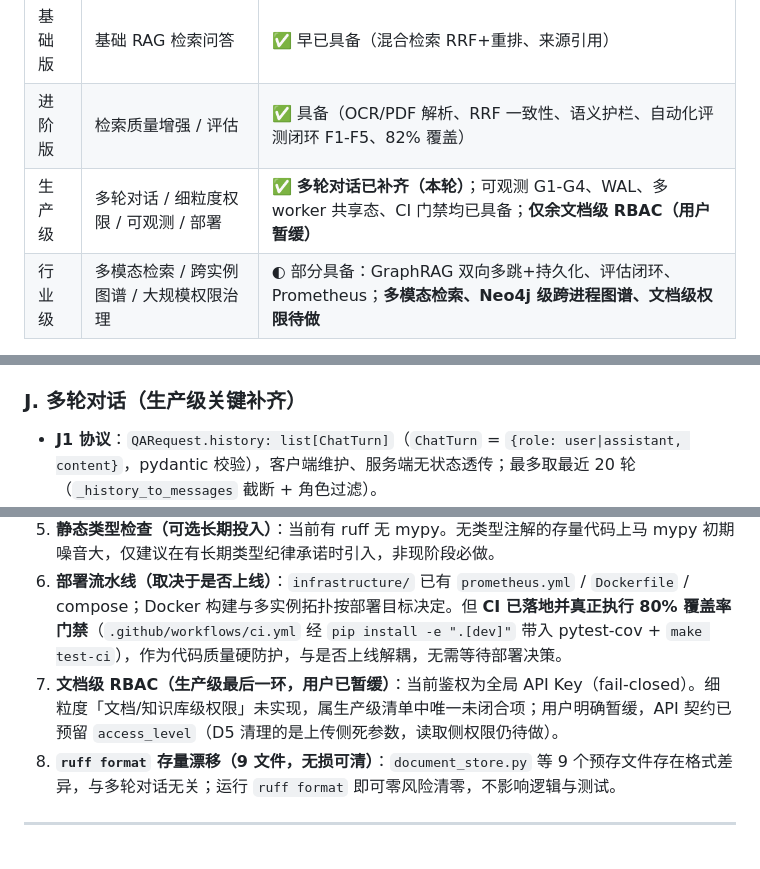
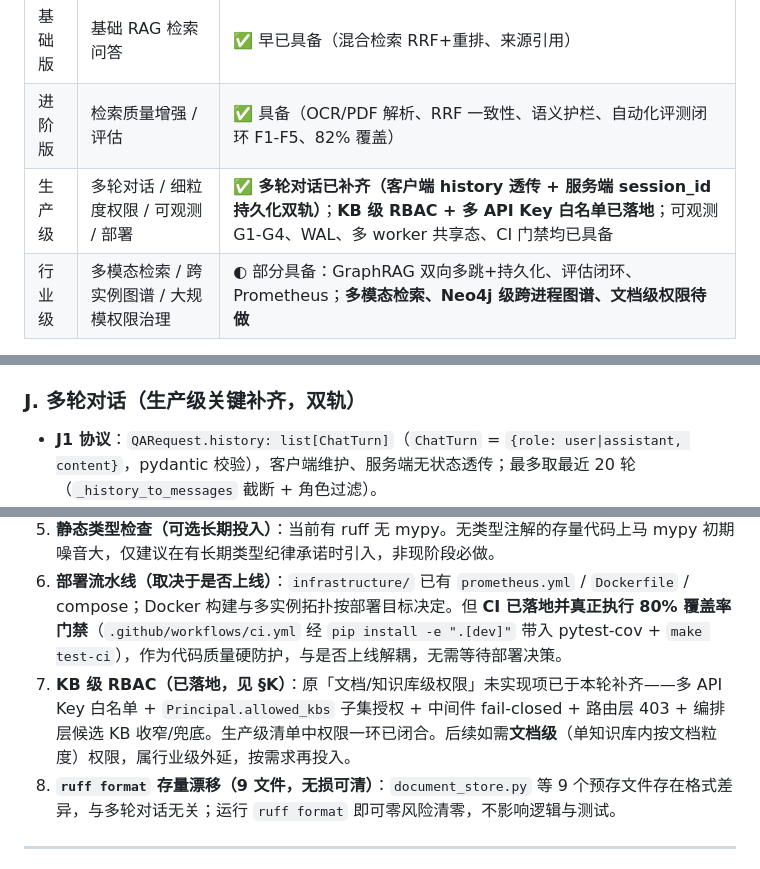
Before and after one commit to UniqueDevJing/Mira, a Markdown page: docs/quality-check-report.md, 3 parts joined by grey strips. GitHub-like rendering.

```diff
--- a/docs/quality-check-report.md
+++ b/docs/quality-check-report.md
@@ -46,7 +46,7 @@
 |---|---|---|
 | 基础版 | 基础 RAG 检索问答 | ✅ 早已具备（混合检索 RRF+重排、来源引用） |
 | 进阶版 | 检索质量增强 / 评估 | ✅ 具备（OCR/PDF 解析、RRF 一致性、语义护栏、自动化评测闭环 F1-F5、82% 覆盖） |
-| 生产级 | 多轮对话 / 细粒度权限 / 可观测 / 部署 | ✅ **多轮对话已补齐（本轮）**；可观测 G1-G4、WAL、多 worker 共享态、CI 门禁均已具备；**仅余文档级 RBAC（用户暂缓）** |
+| 生产级 | 多轮对话 / 细粒度权限 / 可观测 / 部署 | ✅ **多轮对话已补齐（客户端 history 透传 + 服务端 session_id 持久化双轨）**；**KB 级 RBAC + 多 API Key 白名单已落地**；可观测 G1-G4、WAL、多 worker 共享态、CI 门禁均已具备 |
 | 行业级 | 多模态检索 / 跨实例图谱 / 大规模权限治理 | ◐ 部分具备：GraphRAG 双向多跳+持久化、评估闭环、Prometheus；**多模态检索、Neo4j 级跨进程图谱、文档级权限待做** |
 
 **结论**：项目**已超越进阶版、达到生产级主体**（多轮对话补齐后，生产级清单仅差细粒度文档权限，且用户已明确暂缓）。行业级处于"核心能力就位、外延能力待扩展"状态。
@@ -103,7 +103,7 @@
 - **I1 文档路由卸载**：`documents.py` 8 处同步 `doc_store.*` 调用（`save`/`get`/`list_all`/`delete`/`update_status`）由 `async def` 内直接调用改为 `await asyncio.to_thread(...)`，消除 event loop 阻塞。
 - **I2 QA 热路径已正确**：`orchestrator.py` 所有阻塞调用（vector/bm25/rerank/graph/embed）与 `qa.py` 的 `log_qa` 写库均已 `await asyncio.to_thread`，无需改动。
 
-### J. 多轮对话（生产级关键补齐）
+### J. 多轮对话（生产级关键补齐，双轨）
 - **J1 协议**：`QARequest.history: list[ChatTurn]`（`ChatTurn` = `{role: user|assistant, content}`，pydantic 校验），客户端维护、服务端无状态透传；最多取最近 20 轮（`_history_to_messages` 截断 + 角色过滤）。
 - **J2 上下文装配**：`_chat_messages` / `_direct_messages` 将 `system + history + context/question` 组装为 LLM 消息；`ask`/`ask_stream` 及 RAG/直答/技能三路径全部透传 `history`。
 - **J3 缓存防串味**：`qa_cache.make_key` 指纹纳入 `history`，不同历史不会命中彼此缓存。
@@ -121,7 +130,7 @@
 4. **覆盖率 82% 的剩余缺口**：缺失集中在 `entity_extractor`（LLM 抽取，需真实模型）、`self_retrieval`（LLM 改写评估）、部分异常处理分支；属"需真实依赖/难构造"路径，继续追高性价比低，建议维持 80% 门禁自然防劣化。
 5. **静态类型检查（可选长期投入）**：当前有 ruff 无 mypy。无类型注解的存量代码上马 mypy 初期噪音大，仅建议在有长期类型纪律承诺时引入，非现阶段必做。
 6. **部署流水线（取决于是否上线）**：`infrastructure/` 已有 `prometheus.yml` / `Dockerfile` / compose；Docker 构建与多实例拓扑按部署目标决定。但 **CI 已落地并真正执行 80% 覆盖率门禁**（`.github/workflows/ci.yml` 经 `pip install -e ".[dev]"` 带入 pytest-cov + `make test-ci`），作为代码质量硬防护，与是否上线解耦，无需等待部署决策。
-7. **文档级 RBAC（生产级最后一环，用户已暂缓）**：当前鉴权为全局 API Key（fail-closed）。细粒度「文档/知识库级权限」未实现，属生产级清单中唯一未闭合项；用户明确暂缓，API 契约已预留 `access_level`（D5 清理的是上传侧死参数，读取侧权限仍待做）。
+7. **KB 级 RBAC（已落地，见 §K）**：原「文档/知识库级权限」未实现项已于本轮补齐——多 API Key 白名单 + `Principal.allowed_kbs` 子集授权 + 中间件 fail-closed + 路由层 403 + 编排层候选 KB 收窄/兜底。生产级清单中权限一环已闭合。后续如需**文档级**（单知识库内按文档粒度）权限，属行业级外延，按需求再投入。
 8. **`ruff format` 存量漂移（9 文件，无损可清）**：`document_store.py` 等 9 个预存文件存在格式差异，与多轮对话无关；运行 `ruff format` 即可零风险清零，不影响逻辑与测试。
 
 ---
```
Also changed, not shown: other parts of docs/quality-check-report.md (+10 -1 lines).
